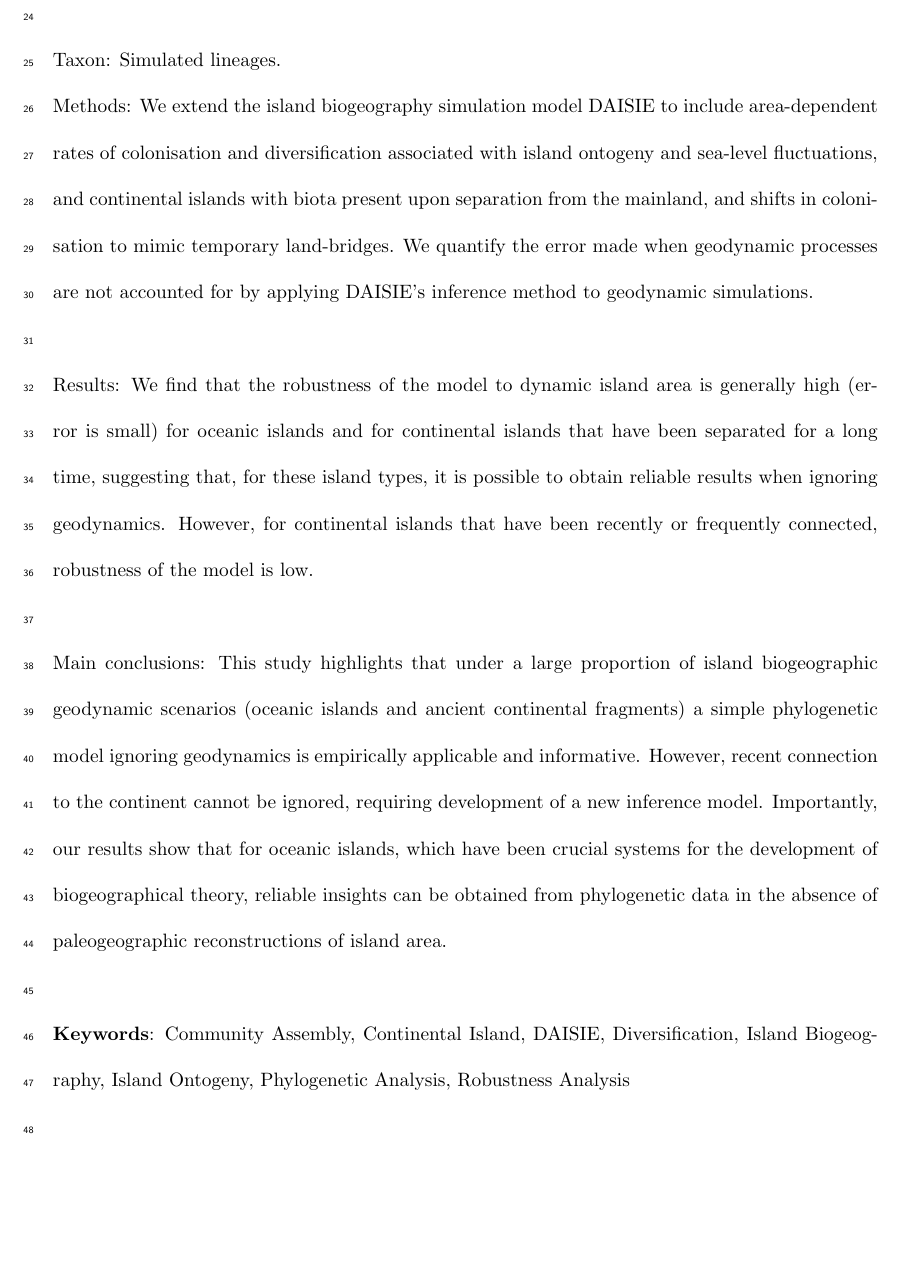
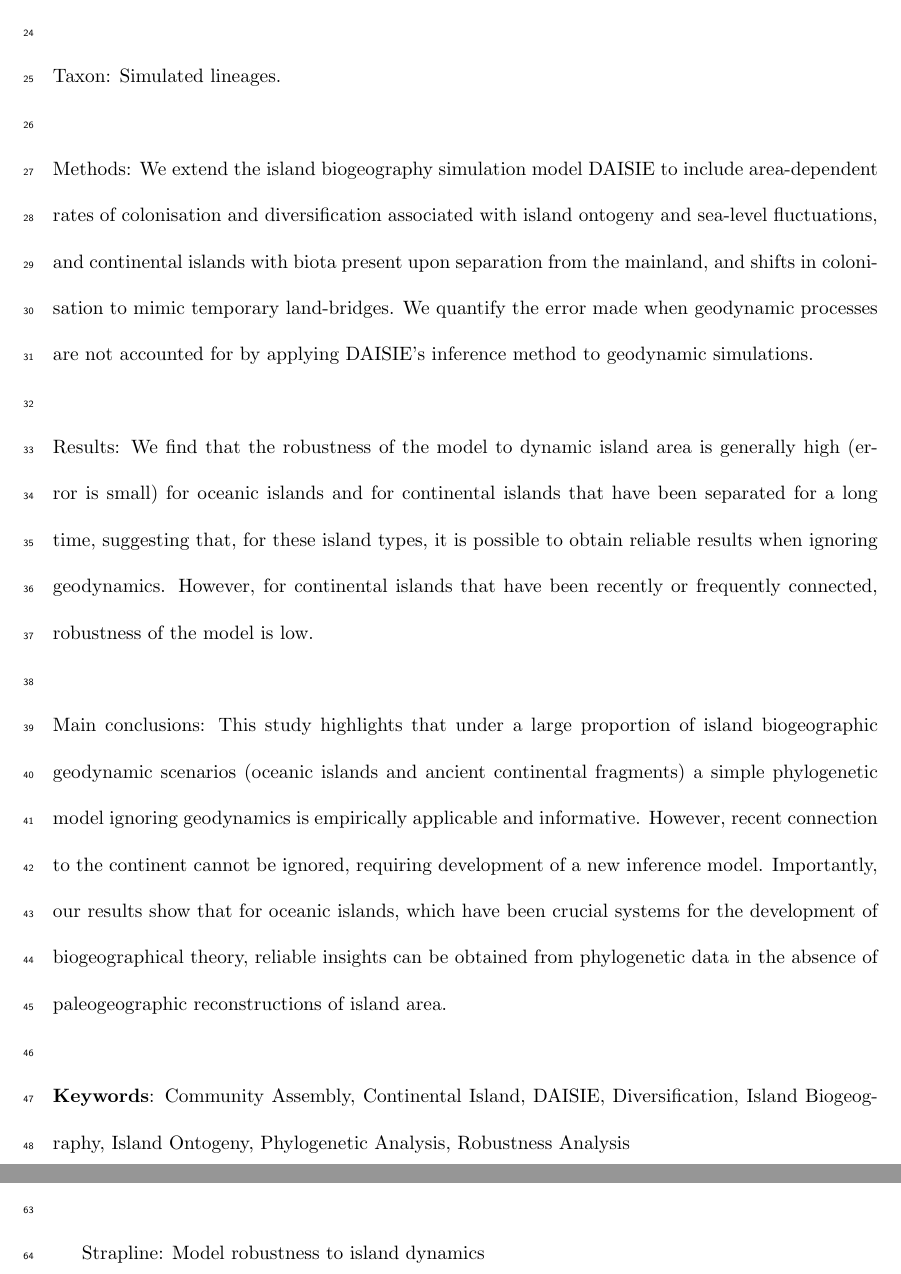
Before and after one commit to joshwlambert/Robustness, a LaTeX document (main.tex): part of page 2 of 66 before the commit and two parts of pages 2 and 3 of 66 after it, the two joined at a grey line, cut so that both start at the same text, the shorter picture padded with empty space. Compiled offline with pdfLaTeX.

Commit message:
Tweaks before plots

```diff
--- a/main.tex
+++ b/main.tex
@@ -42,7 +42,7 @@ Aim: Biodiversity on islands is influenced by various geophysical processes and
 
 \noindent Location: Simulation of oceanic and continental islands. \\
 
-\noindent Taxon: Simulated lineages.
+\noindent Taxon: Simulated lineages. \\
 
 \noindent Methods: We extend the island biogeography simulation model DAISIE to include area-dependent rates of colonisation and diversification associated with island ontogeny and sea-level fluctuations, and continental islands with biota present upon separation from the mainland, and shifts in colonisation to mimic temporary land-bridges. We quantify the error made when geodynamic processes are not accounted for by applying DAISIE’s inference method to geodynamic simulations. \\
 
@@ -57,6 +57,8 @@ Aim: Biodiversity on islands is influenced by various geophysical processes and
 \noindent \textbf{Significance Statement}: Island biogeographic studies seek to understand how island communities assemble and diversify. While islands undergo geological and sea-level changes that affect biodiversity, data on geodynamic processes on islands is often lacking, and current phylogenetic models in island biogeography do not incorporate geological evolution. This study shows that despite not including geodynamics, a simple phylogenetic model (DAISIE) often accurately infers the history of biodiversity on islands subject to island ontogeny, sea-level changes and continental islands that have been isolated for a long period. However, the model is not robust to recently formed continental and land-bridge islands, elucidating the need for new phylogenetic methods for these island types. \\
 
 \noindent \textbf{Author contributions}: P.N., J.W.L., L.V., and R.S.E. conceived the ideas and methodology and wrote the code, P.N. and J.W.L. analysed the data and led the writing. L.V. and R.S.E. commented on the analysis and the manuscript.\\
+
+Strapline: Model robustness to island dynamics
 
 \clearpage
 
```
Also changed, not shown: main.tex (2 more changed lines).
